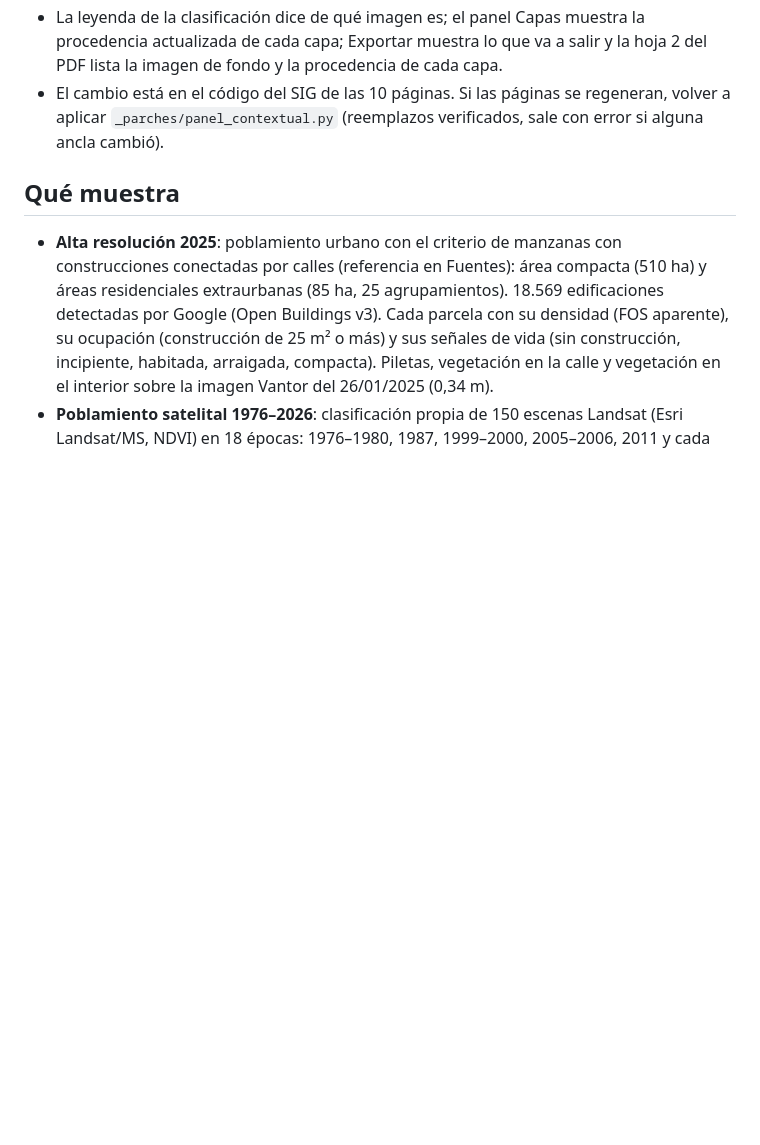
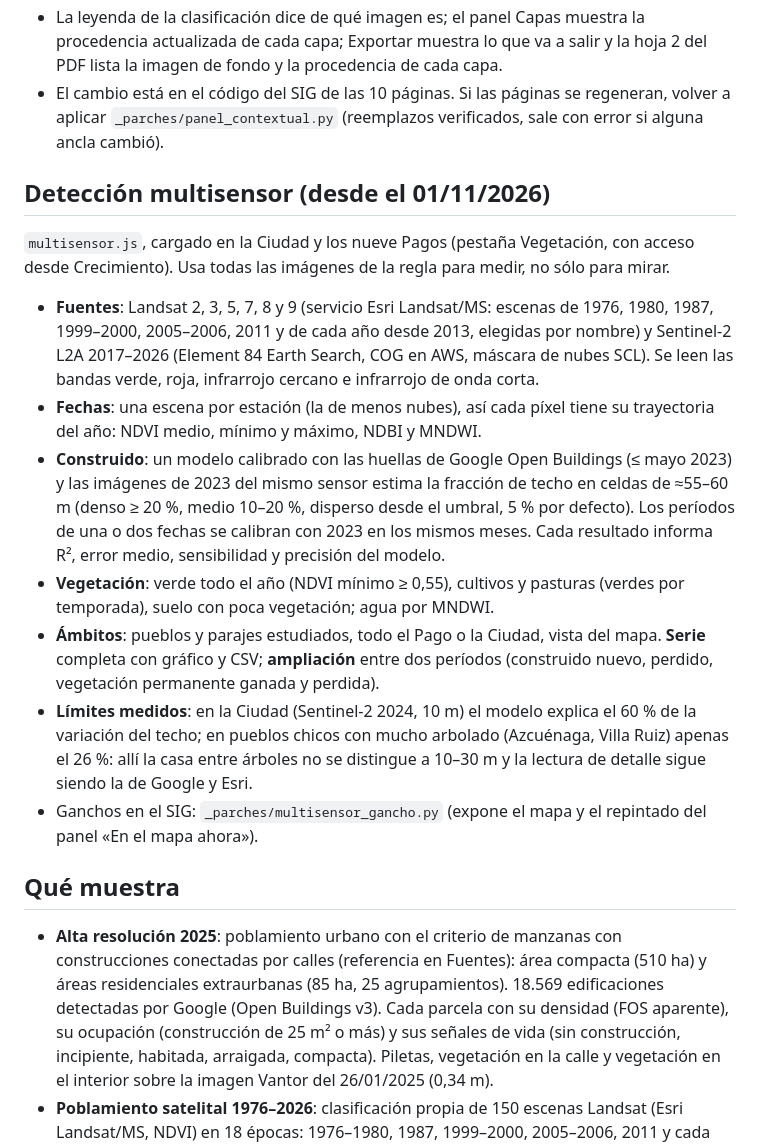
Before and after one commit to surtecto/WEB-Plan-SAG-V3, a Markdown page: crecimiento-urbano/README.md, the part around the change. Rendered like a GitHub page; blank space fills up the shorter version.

Commit message:
README: detección multisensor
Co-Authored-By: Claude Opus 5.5 <noreply@anthropic.com>
Claude-Session: https://claude.ai/code/session_01TUiYmmxFL9gsyxfKgrNsNq

```diff
--- a/crecimiento-urbano/README.md
+++ b/crecimiento-urbano/README.md
@@ -37,6 +37,16 @@ Plan de Ordenamiento Territorial · Arq. Juan Patricio Addesso, Asesor del Conse
 - Las lecturas del panel se muestran sólo si su capa está encendida (pueblos, poblamiento rural, comparación, superficies, alta resolución, serie Landsat, tema de manzanas). El resumen general del territorio y lo pendiente quedan plegados al final.
 - La leyenda de la clasificación dice de qué imagen es; el panel Capas muestra la procedencia actualizada de cada capa; Exportar muestra lo que va a salir y la hoja 2 del PDF lista la imagen de fondo y la procedencia de cada capa.
 - El cambio está en el código del SIG de las 10 páginas. Si las páginas se regeneran, volver a aplicar `_parches/panel_contextual.py` (reemplazos verificados, sale con error si alguna ancla cambió).
+
+## Detección multisensor (desde el 01/11/2026)
+`multisensor.js`, cargado en la Ciudad y los nueve Pagos (pestaña Vegetación, con acceso desde Crecimiento). Usa todas las imágenes de la regla para medir, no sólo para mirar.
+- **Fuentes**: Landsat 2, 3, 5, 7, 8 y 9 (servicio Esri Landsat/MS: escenas de 1976, 1980, 1987, 1999–2000, 2005–2006, 2011 y de cada año desde 2013, elegidas por nombre) y Sentinel-2 L2A 2017–2026 (Element 84 Earth Search, COG en AWS, máscara de nubes SCL). Se leen las bandas verde, roja, infrarrojo cercano e infrarrojo de onda corta.
+- **Fechas**: una escena por estación (la de menos nubes), así cada píxel tiene su trayectoria del año: NDVI medio, mínimo y máximo, NDBI y MNDWI.
+- **Construido**: un modelo calibrado con las huellas de Google Open Buildings (≤ mayo 2023) y las imágenes de 2023 del mismo sensor estima la fracción de techo en celdas de ≈55–60 m (denso ≥ 20 %, medio 10–20 %, disperso desde el umbral, 5 % por defecto). Los períodos de una o dos fechas se calibran con 2023 en los mismos meses. Cada resultado informa R², error medio, sensibilidad y precisión del modelo.
+- **Vegetación**: verde todo el año (NDVI mínimo ≥ 0,55), cultivos y pasturas (verdes por temporada), suelo con poca vegetación; agua por MNDWI.
+- **Ámbitos**: pueblos y parajes estudiados, todo el Pago o la Ciudad, vista del mapa. **Serie** completa con gráfico y CSV; **ampliación** entre dos períodos (construido nuevo, perdido, vegetación permanente ganada y perdida).
+- **Límites medidos**: en la Ciudad (Sentinel-2 2024, 10 m) el modelo explica el 60 % de la variación del techo; en pueblos chicos con mucho arbolado (Azcuénaga, Villa Ruiz) apenas el 26 %: allí la casa entre árboles no se distingue a 10–30 m y la lectura de detalle sigue siendo la de Google y Esri.
+- Ganchos en el SIG: `_parches/multisensor_gancho.py` (expone el mapa y el repintado del panel «En el mapa ahora»).
 
 ## Qué muestra
 - **Alta resolución 2025**: poblamiento urbano con el criterio de manzanas con construcciones conectadas por calles (referencia en Fuentes): área compacta (510 ha) y áreas residenciales extraurbanas (85 ha, 25 agrupamientos). 18.569 edificaciones detectadas por Google (Open Buildings v3). Cada parcela con su densidad (FOS aparente), su ocupación (construcción de 25 m² o más) y sus señales de vida (sin construcción, incipiente, habitada, arraigada, compacta). Piletas, vegetación en la calle y vegetación en el interior sobre la imagen Vantor del 26/01/2025 (0,34 m).
```
